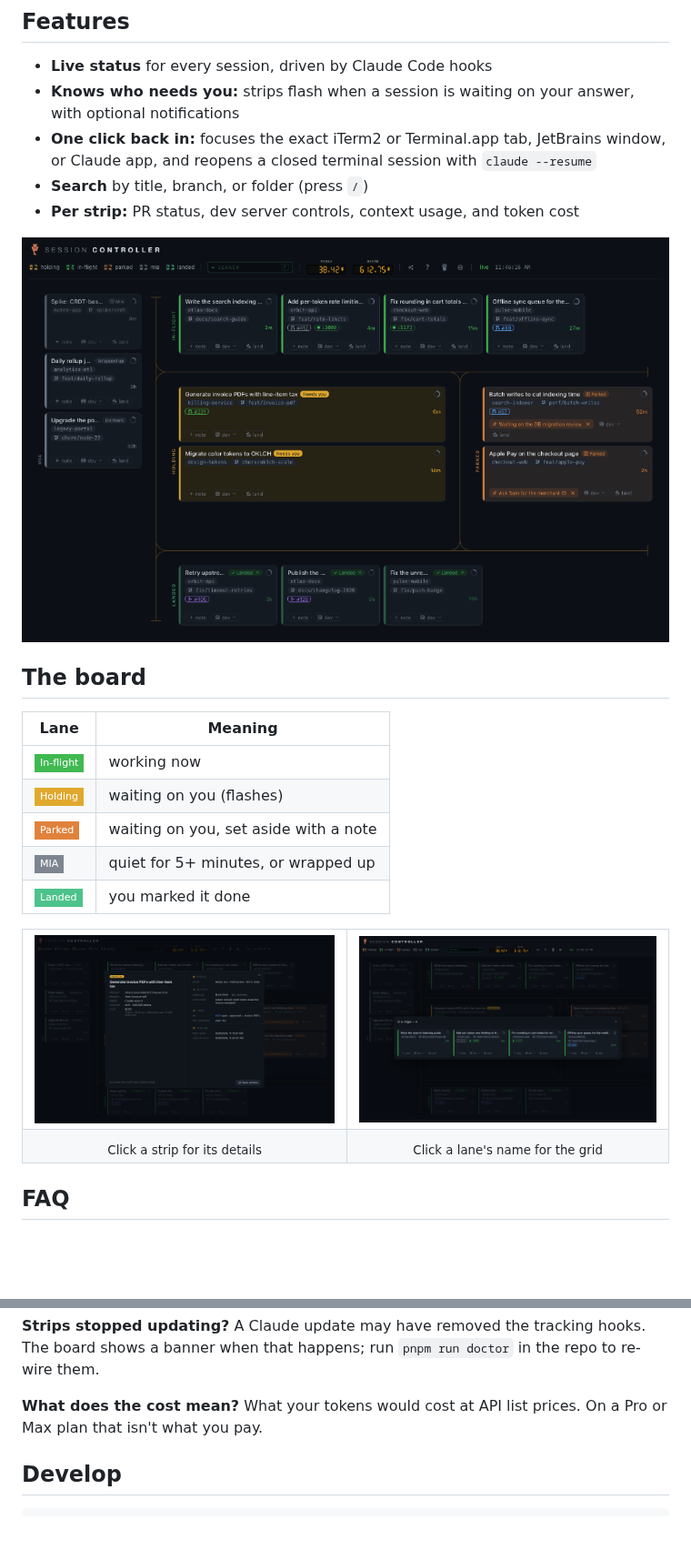
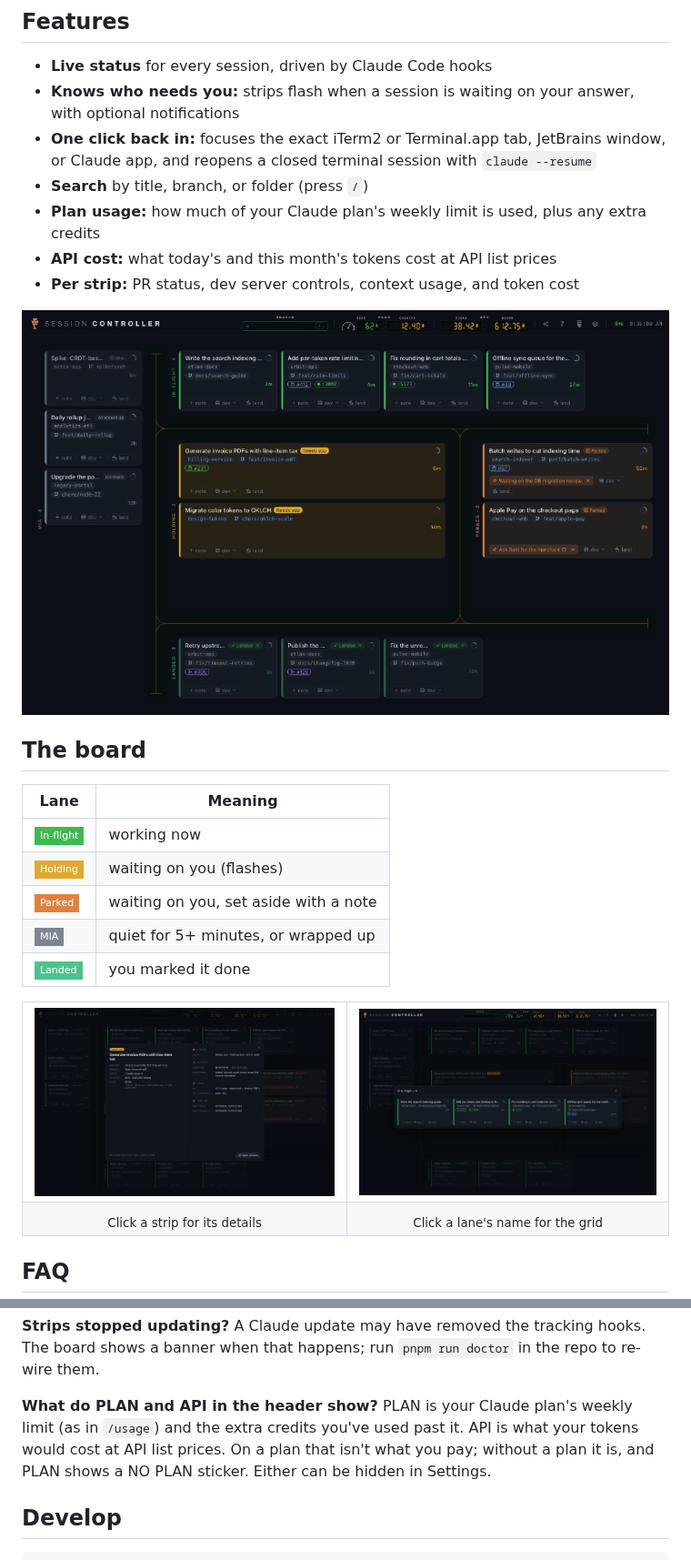
Before and after one commit to DavidMueller1/session-controller, a Markdown page: README.md, 2 parts joined by grey strips. Shown at 91% size. GitHub-like rendering; pictures changed too: docs/screenshots/detail.png, docs/screenshots/grid.png, docs/screenshots/taxi.gif; badges without logos; blank space fills up the shorter version.

```diff
--- a/README.md
+++ b/README.md
@@ -35,6 +35,8 @@ the [GitHub CLI](https://cli.github.com) is optional, for PR pills.
 - **One click back in:** focuses the exact iTerm2 or Terminal.app tab, JetBrains window, or Claude app,
   and reopens a closed terminal session with `claude --resume`
 - **Search** by title, branch, or folder (press `/`)
+- **Plan usage:** how much of your Claude plan's weekly limit is used, plus any extra credits
+- **API cost:** what today's and this month's tokens cost at API list prices
 - **Per strip:** PR status, dev server controls, context usage, and token cost
 
 <p align="center">
@@ -77,8 +79,10 @@ new version is out. Your board (notes, landings) is never touched by an update.
 A Claude update may have removed the tracking hooks. The board shows a banner when that happens;
 run `pnpm run doctor` in the repo to re-wire them.
 
-**What does the cost mean?**
-What your tokens would cost at API list prices. On a Pro or Max plan that isn't what you pay.
+**What do PLAN and API in the header show?**
+PLAN is your Claude plan's weekly limit (as in `/usage`) and the extra credits you've used past it.
+API is what your tokens would cost at API list prices. On a plan that isn't what you pay; without a
+plan it is, and PLAN shows a NO PLAN sticker. Either can be hidden in Settings.
 
 ## Develop
 
```
Also changed, not shown: CHANGELOG.md (+4 -0 lines), docs/screenshots/board.png, 10 other files.
